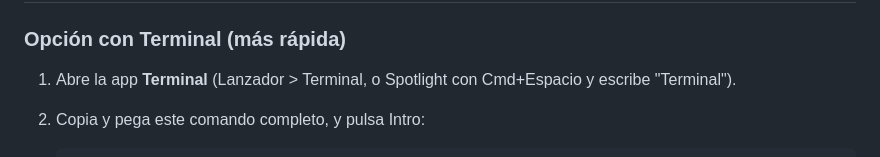
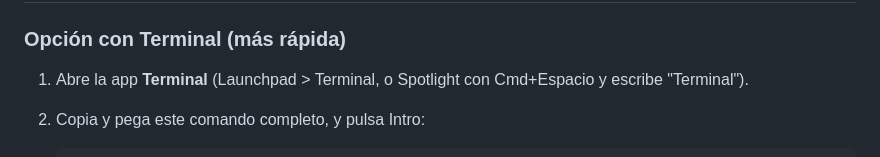
Before and after one commit to xictorlr/skillsEEpowerPoint, a Markdown page: docs/INSTALACION.md, the part around the change. Rendered like a GitHub page.

````diff
--- a/docs/INSTALACION.md
+++ b/docs/INSTALACION.md
@@ -22,7 +22,7 @@ Elige la sección de tu sistema operativo.
 
 ### Opción con Terminal (más rápida)
 
-1. Abre la app **Terminal** (Lanzador > Terminal, o Spotlight con Cmd+Espacio y escribe "Terminal").
+1. Abre la app **Terminal** (Launchpad > Terminal, o Spotlight con Cmd+Espacio y escribe "Terminal").
 2. Copia y pega este comando completo, y pulsa Intro:
 
    ```
````
Also changed, not shown: README.md (+5 -3 lines).
